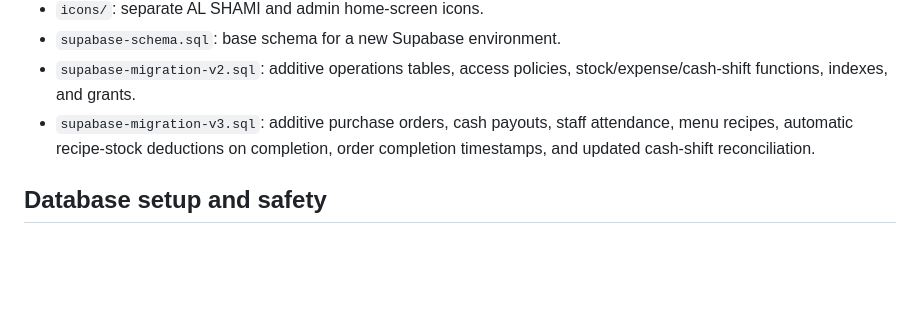
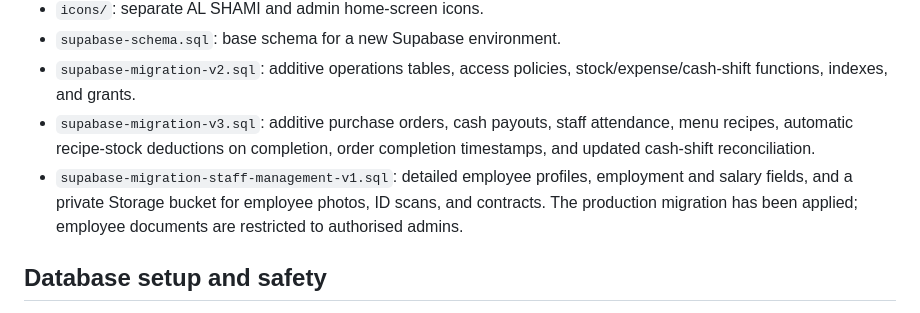
Before and after one commit to hasanalkhaled06-maker/al-shami-app, a Markdown page: README.md, the part around the change. GitHub-like rendering; blank space fills up the shorter version.

Commit message:
Document employee management migration

```diff
--- a/README.md
+++ b/README.md
@@ -32,6 +32,7 @@ This installs web apps on the iPhone Home Screen; these are not native apps publ
 - `supabase-schema.sql`: base schema for a new Supabase environment.
 - `supabase-migration-v2.sql`: additive operations tables, access policies, stock/expense/cash-shift functions, indexes, and grants.
 - `supabase-migration-v3.sql`: additive purchase orders, cash payouts, staff attendance, menu recipes, automatic recipe-stock deductions on completion, order completion timestamps, and updated cash-shift reconciliation.
+- `supabase-migration-staff-management-v1.sql`: detailed employee profiles, employment and salary fields, and a private Storage bucket for employee photos, ID scans, and contracts. The production migration has been applied; employee documents are restricted to authorised admins.
 
 ## Database setup and safety
 
```
